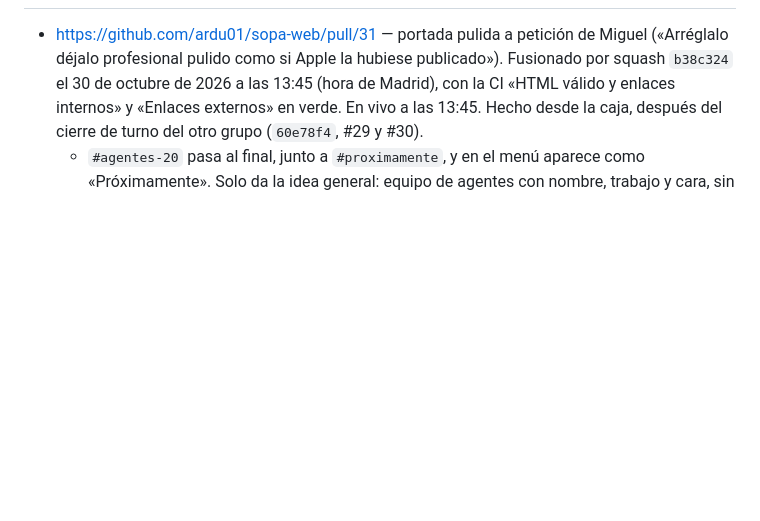
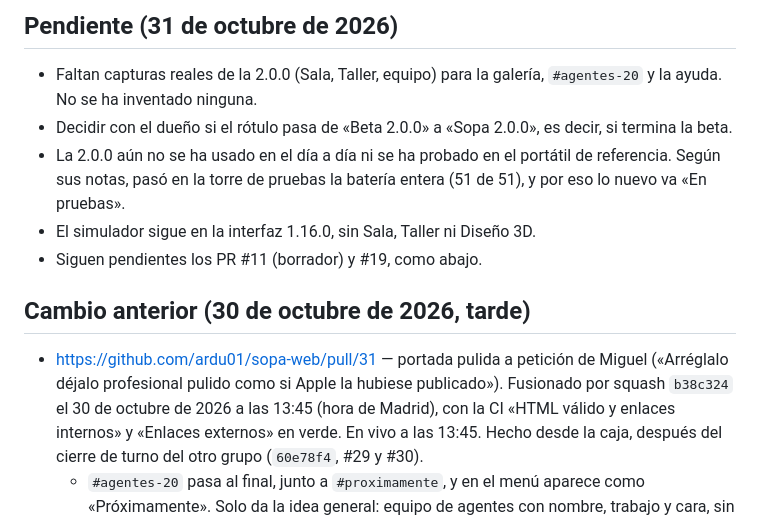
Before and after one commit to ardu01/sopa-web, a Markdown page: TRASPASO.md, the part around one of its changes. GitHub-like rendering; blank space fills up the shorter version.

```diff
--- a/TRASPASO.md
+++ b/TRASPASO.md
@@ -8,3 +35,12 @@ El turno de este grupo fue del 17 al 21 de octubre de 2026. Otro grupo comparte
+## Pendiente (31 de octubre de 2026)
+
+- Faltan capturas reales de la 2.0.0 (Sala, Taller, equipo) para la galería, `#agentes-20` y la ayuda. No se ha inventado ninguna.
+- Decidir con el dueño si el rótulo pasa de «Beta 2.0.0» a «Sopa 2.0.0», es decir, si termina la beta.
+- La 2.0.0 aún no se ha usado en el día a día ni se ha probado en el portátil de referencia. Según sus notas, pasó en la torre de pruebas la batería entera (51 de 51), y por eso lo nuevo va «En pruebas».
+- El simulador sigue en la interfaz 1.16.0, sin Sala, Taller ni Diseño 3D.
+- Siguen pendientes los PR #11 (borrador) y #19, como abajo.
+
+## Cambio anterior (30 de octubre de 2026, tarde)
 
 - https://github.com/ardu01/sopa-web/pull/31 — portada pulida a petición de Miguel («Arréglalo déjalo profesional pulido como si Apple la hubiese publicado»). Fusionado por squash `b38c324` el 30 de octubre de 2026 a las 13:45 (hora de Madrid), con la CI «HTML válido y enlaces internos» y «Enlaces externos» en verde. En vivo a las 13:45. Hecho desde la caja, después del cierre de turno del otro grupo (`60e78f4`, #29 y #30).
   - `#agentes-20` pasa al final, junto a `#proximamente`, y en el menú aparece como «Próximamente». Solo da la idea general: equipo de agentes con nombre, trabajo y cara, sin fecha. Se quitan las promesas de detalle (confirmación antes de escribir, lo que recuerda cada agente, la lista de plantillas y los estados) y los pasos «pantalla» y «rotulo», con las capturas del desarrollo `07-pagina-agentes` y `01-desktop-inicio`. Los archivos de esas capturas siguen en `img/`, pero no se usan. La demo de caras lleva el rótulo «Ilustración. No es una captura de la app.» y frases de papel genéricas. El botón ahora dice «Conoce al equipo».
```
Also changed, not shown: other parts of TRASPASO.md (+30 -3 lines).
